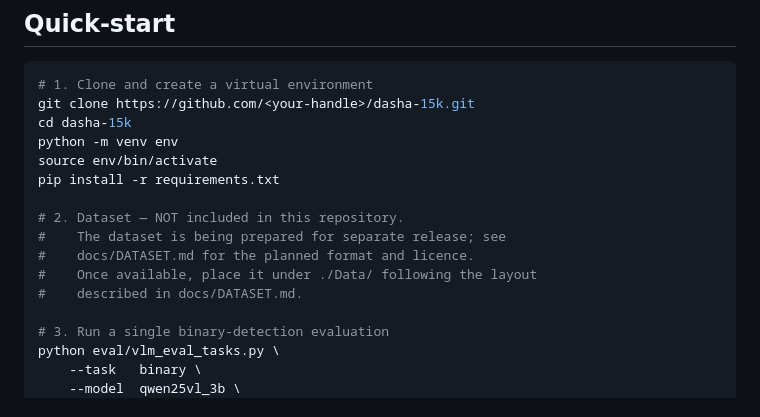
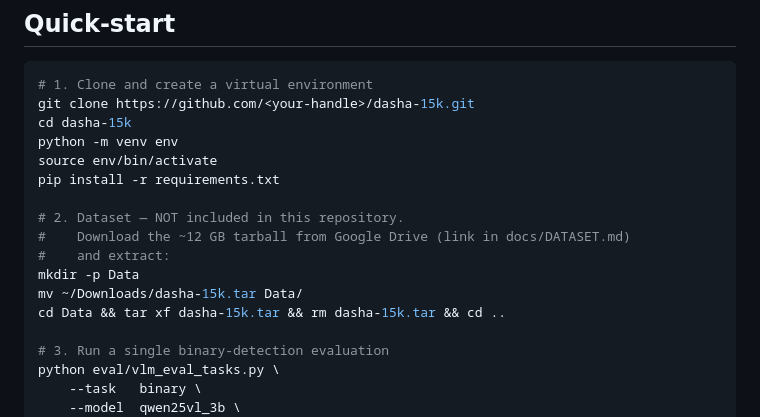
Before and after one commit to Mahyar-GH79/Anomaly_Detection_Autonomous_Vehicle, a Markdown page: README.md, the part around the change. Rendered like a GitHub page.

Commit message:
Add Google Drive link for dataset distribution

```diff
--- a/README.md
+++ b/README.md
@@ -89,10 +89,11 @@ source env/bin/activate
 pip install -r requirements.txt
 
 # 2. Dataset — NOT included in this repository.
-#    The dataset is being prepared for separate release; see
-#    docs/DATASET.md for the planned format and licence.
-#    Once available, place it under ./Data/ following the layout
-#    described in docs/DATASET.md.
+#    Download the ~12 GB tarball from Google Drive (link in docs/DATASET.md)
+#    and extract:
+mkdir -p Data
+mv ~/Downloads/dasha-15k.tar Data/
+cd Data && tar xf dasha-15k.tar && rm dasha-15k.tar && cd ..
 
 # 3. Run a single binary-detection evaluation
 python eval/vlm_eval_tasks.py \
```
Also changed, not shown: docs/DATASET.md (+25 -10 lines), docs/REPRODUCE.md (+12 -4 lines).
